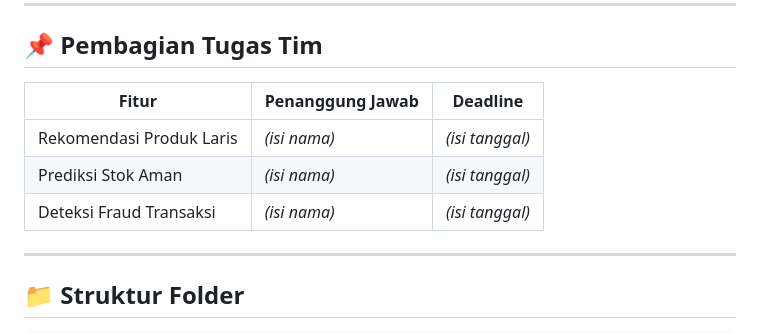
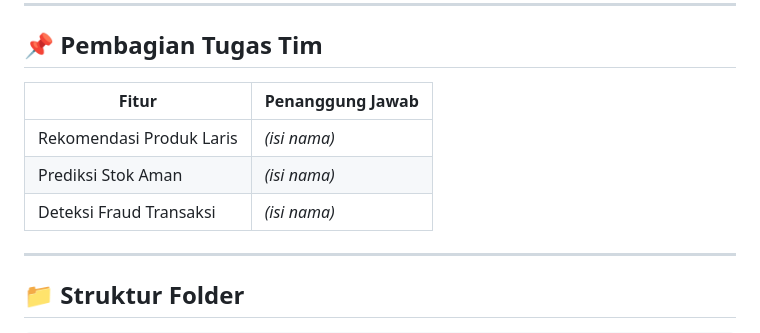
Before and after one commit to kelasg2023/sistem-koperasi-kelas-6G, a Markdown page: README.md, the part around the change. Rendered like a GitHub page.

Commit message:
docs: hapus kolom deadline dari tabel pembagian tugas

```diff
--- a/README.md
+++ b/README.md
@@ -130,11 +130,11 @@ GET  /api/v1/fraud/log?status=SUSPICIOUS
 
 ## 📌 Pembagian Tugas Tim
 
-| Fitur | Penanggung Jawab | Deadline |
-|-------|-----------------|----------|
-| Rekomendasi Produk Laris | _(isi nama)_ | _(isi tanggal)_ |
-| Prediksi Stok Aman | _(isi nama)_ | _(isi tanggal)_ |
-| Deteksi Fraud Transaksi | _(isi nama)_ | _(isi tanggal)_ |
+| Fitur | Penanggung Jawab |
+|-------|-----------------|
+| Rekomendasi Produk Laris | _(isi nama)_ |
+| Prediksi Stok Aman | _(isi nama)_ |
+| Deteksi Fraud Transaksi | _(isi nama)_ |
 
 ---
 
```
